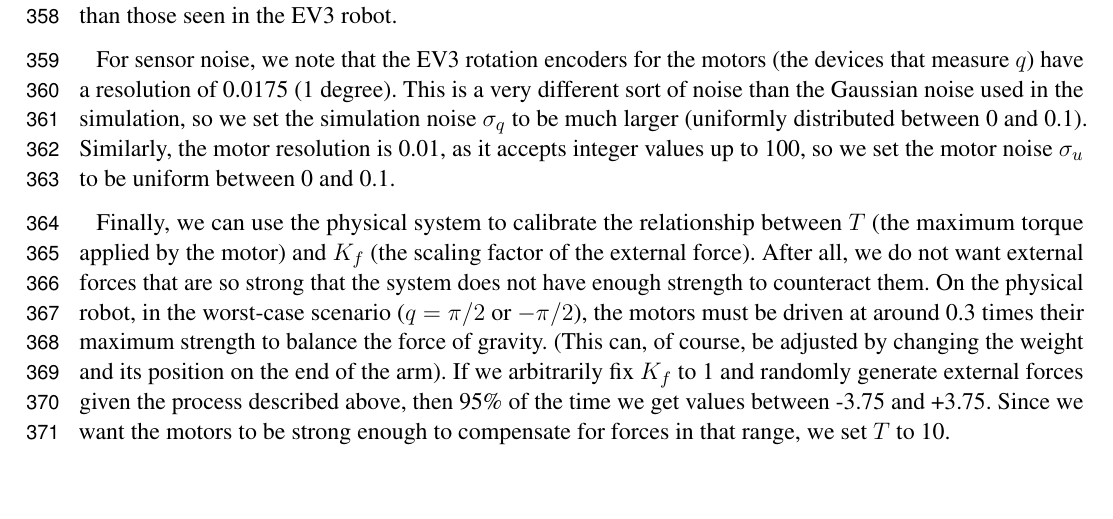
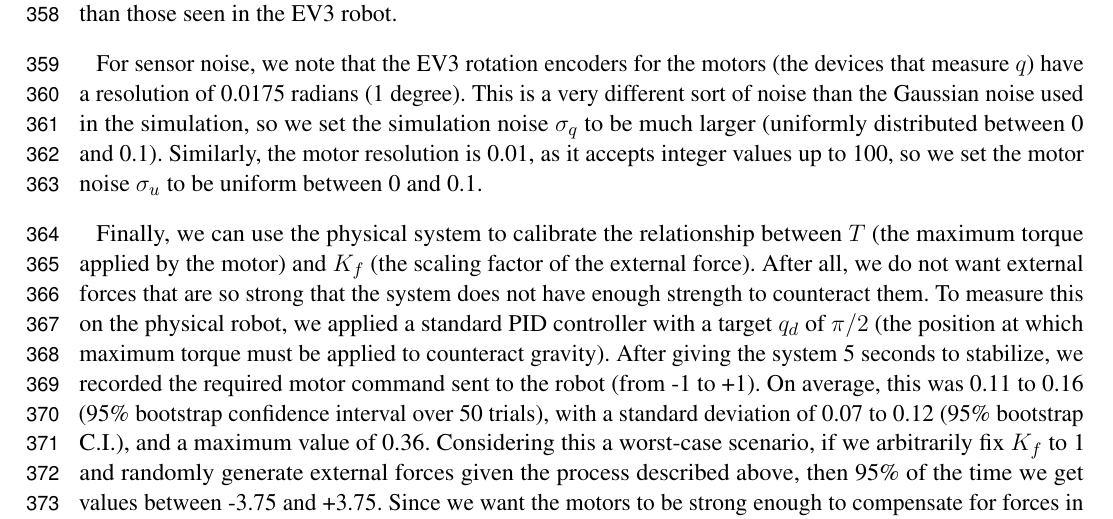
Before and after one commit to tcstewar/2015-Embodied_Benchmarks, a LaTeX document (paper/paper.tex): part of page 10 of 22, cut so that both start at the same text, the shorter picture padded with empty space. Compiled offline with pdfLaTeX.

Commit message:
Added calibration info on motor power

```diff
--- a/paper/paper.tex
+++ b/paper/paper.tex
@@ -644,7 +644,7 @@ this, we set the delays in the simulation to be uniformly chosen between
 worse than those seen in the EV3 robot.
 
 For sensor noise, we note that the EV3 rotation encoders for the motors (the
-devices that measure $q$) have a resolution of 0.0175 (1 degree).  This is a
+devices that measure $q$) have a resolution of 0.0175 radians (1 degree).  This is a
 very different sort of noise than the Gaussian noise used in the simulation,
 so we set the simulation noise $\sigma_q$ to be much larger (uniformly distributed
 between 0 and 0.1).  Similarly, the motor resolution is 0.01, as it accepts
@@ -655,13 +655,17 @@ Finally, we can use the physical system to calibrate the relationship between
 $T$ (the maximum torque applied by the motor) and $K_f$ (the scaling factor
 of the external force).  After all, we do not want external forces that are
 so strong that the system does not have enough strength to counteract them.
-On the physical robot, in the worst-case scenario ($q=\pi/2$ or $-\pi/2$),
-the motors must be driven at around 0.3 times their maximum strength to
-balance the force of gravity.  (This can, of course, be adjusted by changing
-the weight and its position on the end of the arm).  If we arbitrarily fix $K_f$ to 1 and randomly
+To measure this on the physical robot, we applied a standard PID controller
+with a target $q_d$ of $\pi/2$ (the position at which maximum torque must
+be applied to counteract gravity).  After giving the system 5 seconds to
+stabilize, we recorded the required motor command sent to the robot (from -1
+to +1).  On average, this was 0.11 to 0.16 (95\% bootstrap confidence interval
+over 50 trials), with a standard deviation of 0.07 to 0.12 (95\% bootstrap C.I.),
+and a maximum value of 0.36.  Considering this a worst-case scenario, if we
+arbitrarily fix $K_f$ to 1 and randomly
 generate external forces given the process described above, then 95\% of
 the time we get values between -3.75 and +3.75.  Since we want the motors to
-be strong enough to compensate for forces in that range, we set $T$ to 10.
+be strong enough to compensate for forces in that range, we set $T$ to 10 ($\approx 3.75 / 0.36$).
 
 \section{Benchmark Analysis}
 
```
